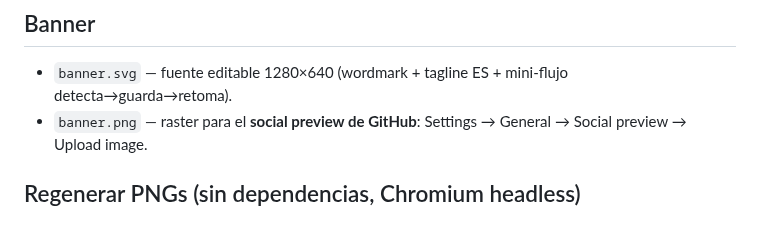
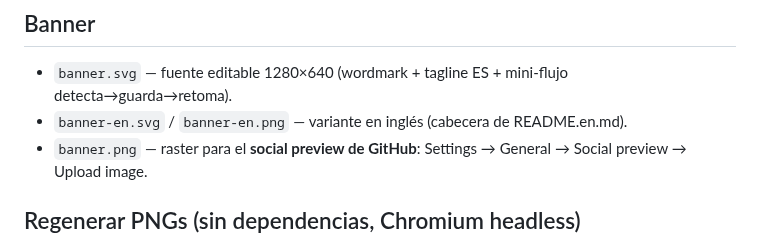
Before and after one commit to LeonardoIAConsult/claude-quota-guardian, a Markdown page: assets/BRAND.md, the part around the change. Rendered like a GitHub page.

```diff
--- a/assets/BRAND.md
+++ b/assets/BRAND.md
@@ -29,6 +29,7 @@ Sistema: `Segoe UI, Helvetica, Arial, sans-serif`. Wordmark en bold 700; tagline
 ## Banner
 
 - `banner.svg` — fuente editable 1280×640 (wordmark + tagline ES + mini-flujo detecta→guarda→retoma).
+- `banner-en.svg` / `banner-en.png` — variante en inglés (cabecera de README.en.md).
 - `banner.png` — raster para el **social preview de GitHub**: Settings → General → Social preview → Upload image.
 
 ## Regenerar PNGs (sin dependencias, Chromium headless)
```
Also changed, not shown: README.en.md (+1 -1 lines), README.md (+1 -1 lines), assets/banner-en.png (added), 1 other file.
